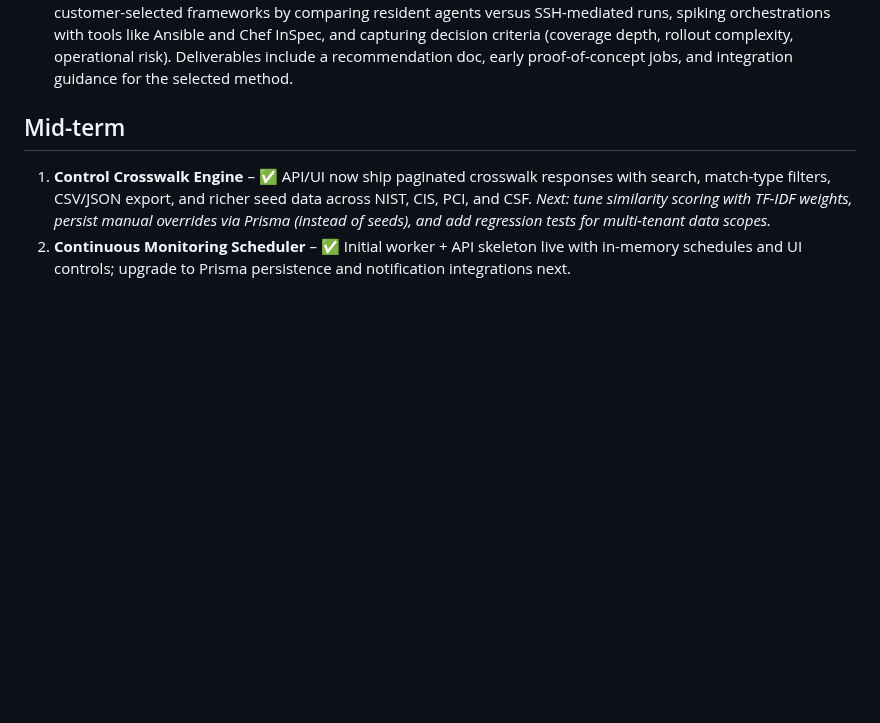
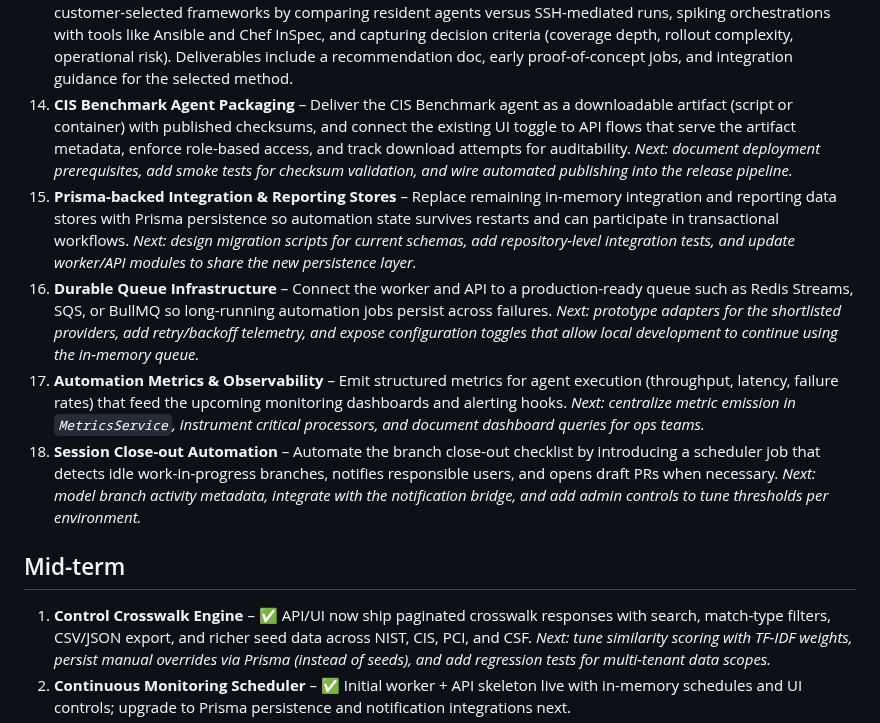
Before and after one commit to derekzacharias/aegis, a Markdown page: docs/backlog.md, the part around the change. Rendered like a GitHub page; blank space fills up the shorter version.

Commit message:
docs: expand backlog with automation objectives

```diff
--- a/docs/backlog.md
+++ b/docs/backlog.md
@@ -16,6 +16,11 @@ Our immediate goal is to mature Aegis into a framework-agnostic GRC platform tha
 10. **Custom Framework Publish Hooks** – Trigger worker jobs when drafts are published (kick off crosswalk regeneration, warm control catalog caches, notify report queue), add integration tests, and capture retry logic for failed background runs.
 11. **Agent-driven Framework Imports** – Expose CLI/script examples for seeding frameworks via the new API (CSV/JSON payloads), add smoke tests, and enforce metadata/ownership validation before publish.
 12. **Automated Assessment Methodology** – Define how automated compliance assessments will execute across customer-selected frameworks by comparing resident agents versus SSH-mediated runs, spiking orchestrations with tools like Ansible and Chef InSpec, and capturing decision criteria (coverage depth, rollout complexity, operational risk). Deliverables include a recommendation doc, early proof-of-concept jobs, and integration guidance for the selected method.
+14. **CIS Benchmark Agent Packaging** – Deliver the CIS Benchmark agent as a downloadable artifact (script or container) with published checksums, and connect the existing UI toggle to API flows that serve the artifact metadata, enforce role-based access, and track download attempts for auditability. _Next: document deployment prerequisites, add smoke tests for checksum validation, and wire automated publishing into the release pipeline._
+15. **Prisma-backed Integration & Reporting Stores** – Replace remaining in-memory integration and reporting data stores with Prisma persistence so automation state survives restarts and can participate in transactional workflows. _Next: design migration scripts for current schemas, add repository-level integration tests, and update worker/API modules to share the new persistence layer._
+16. **Durable Queue Infrastructure** – Connect the worker and API to a production-ready queue such as Redis Streams, SQS, or BullMQ so long-running automation jobs persist across failures. _Next: prototype adapters for the shortlisted providers, add retry/backoff telemetry, and expose configuration toggles that allow local development to continue using the in-memory queue._
+17. **Automation Metrics & Observability** – Emit structured metrics for agent execution (throughput, latency, failure rates) that feed the upcoming monitoring dashboards and alerting hooks. _Next: centralize metric emission in `MetricsService`, instrument critical processors, and document dashboard queries for ops teams._
+18. **Session Close-out Automation** – Automate the branch close-out checklist by introducing a scheduler job that detects idle work-in-progress branches, notifies responsible users, and opens draft PRs when necessary. _Next: model branch activity metadata, integrate with the notification bridge, and add admin controls to tune thresholds per environment._
 
 ## Mid-term
 1. **Control Crosswalk Engine** – ✅ API/UI now ship paginated crosswalk responses with search, match-type filters, CSV/JSON export, and richer seed data across NIST, CIS, PCI, and CSF. _Next: tune similarity scoring with TF-IDF weights, persist manual overrides via Prisma (instead of seeds), and add regression tests for multi-tenant data scopes._
```
